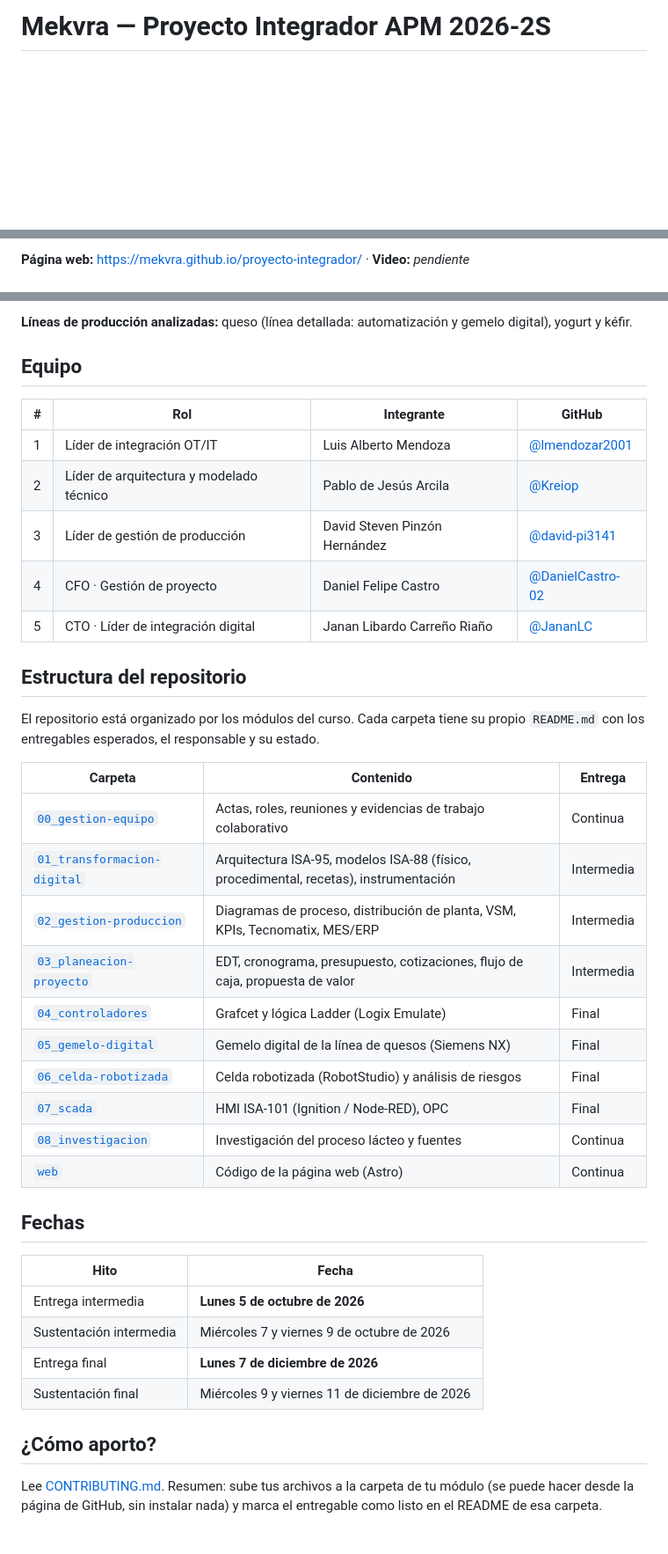
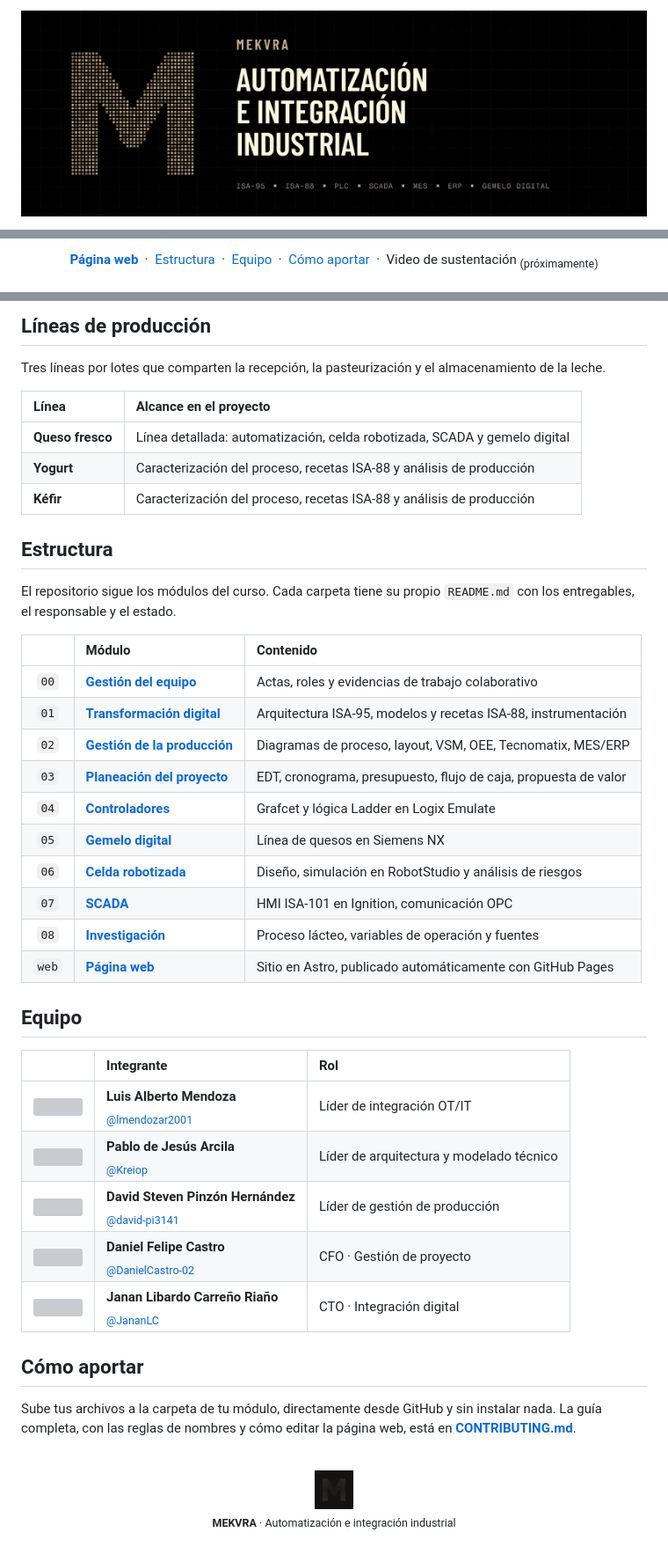
Before and after one commit to Mekvra/proyecto-integrador, a Markdown page: README.md, 3 parts joined by grey strips. Shown at 88% size. Rendered like a GitHub page; pictures changed too: .github/assets/avatar.png (added), .github/assets/banner.png (added); blank space fills up the shorter version; grey boxes are pictures that could not be loaded.

Commit message:
Página web · README

````diff
--- a/README.md
+++ b/README.md
@@ -1,2 +1,6 @@
-# Mekvra — Proyecto Integrador APM 2026-2S
+<p align="center">
+  <a href="https://mekvra.github.io/proyecto-integrador/">
+    <img src=".github/assets/banner.png" alt="Mekvra — Automatización e integración industrial" width="100%">
+  </a>
+</p>
 
@@ -5,3 +13,13 @@
 
-**Página web:** https://mekvra.github.io/proyecto-integrador/ · **Video:** _pendiente_
+<p align="center">
+  <a href="https://mekvra.github.io/proyecto-integrador/"><b>Página web</b></a>
+  &nbsp;·&nbsp;
+  <a href="#estructura">Estructura</a>
+  &nbsp;·&nbsp;
+  <a href="#equipo">Equipo</a>
+  &nbsp;·&nbsp;
+  <a href="CONTRIBUTING.md">Cómo aportar</a>
+  &nbsp;·&nbsp;
+  Video de sustentación <sub>(próximamente)</sub>
+</p>
 
@@ -18,43 +47,50 @@ Proceso → Sensores y actuadores → Control → SCADA → MES → ERP
 ```
 
-**Líneas de producción analizadas:** queso (línea detallada: automatización y gemelo digital), yogurt y kéfir.
+## Líneas de producción
 
-## Equipo
+Tres líneas por lotes que comparten la recepción, la pasteurización y el almacenamiento de la leche.
 
-| # | Rol | Integrante | GitHub |
-|---|-----|------------|--------|
-| 1 | Líder de integración OT/IT | Luis Alberto Mendoza | [@lmendozar2001](https://github.com/lmendozar2001) |
-| 2 | Líder de arquitectura y modelado técnico | Pablo de Jesús Arcila | [@Kreiop](https://github.com/Kreiop) |
-| 3 | Líder de gestión de producción | David Steven Pinzón Hernández | [@david-pi3141](https://github.com/david-pi3141) |
-| 4 | CFO · Gestión de proyecto | Daniel Felipe Castro | [@DanielCastro-02](https://github.com/DanielCastro-02) |
-| 5 | CTO · Líder de integración digital | Janan Libardo Carreño Riaño | [@JananLC](https://github.com/JananLC) |
+| Línea | Alcance en el proyecto |
+|:--|:--|
+| **Queso fresco** | Línea detallada: automatización, celda robotizada, SCADA y gemelo digital |
+| **Yogurt** | Caracterización del proceso, recetas ISA-88 y análisis de producción |
+| **Kéfir** | Caracterización del proceso, recetas ISA-88 y análisis de producción |
 
-## Estructura del repositorio
+<h2 id="estructura">Estructura</h2>
 
-El repositorio está organizado por los módulos del curso. Cada carpeta tiene su propio `README.md` con los entregables esperados, el responsable y su estado.
+El repositorio sigue los módulos del curso. Cada carpeta tiene su propio `README.md` con los entregables, el responsable y el estado.
 
-| Carpeta | Contenido | Entrega |
-|---------|-----------|---------|
-| [`00_gestion-equipo`](00_gestion-equipo) | Actas, roles, reuniones y evidencias de trabajo colaborativo | Continua |
-| [`01_transformacion-digital`](01_transformacion-digital) | Arquitectura ISA-95, modelos ISA-88 (físico, procedimental, recetas), instrumentación | Intermedia |
-| [`02_gestion-produccion`](02_gestion-produccion) | Diagramas de proceso, distribución de planta, VSM, KPIs, Tecnomatix, MES/ERP | Intermedia |
-| [`03_planeacion-proyecto`](03_planeacion-proyecto) | EDT, cronograma, presupuesto, cotizaciones, flujo de caja, propuesta de valor | Intermedia |
-| [`04_controladores`](04_controladores) | Grafcet y lógica Ladder (Logix Emulate) | Final |
-| [`05_gemelo-digital`](05_gemelo-digital) | Gemelo digital de la línea de quesos (Siemens NX) | Final |
-| [`06_celda-robotizada`](06_celda-robotizada) | Celda robotizada (RobotStudio) y análisis de riesgos | Final |
-| [`07_scada`](07_scada) | HMI ISA-101 (Ignition / Node-RED), OPC | Final |
-| [`08_investigacion`](08_investigacion) | Investigación del proceso lácteo y fuentes | Continua |
-| [`web`](web) | Código de la página web (Astro) | Continua |
+| | Módulo | Contenido |
+|:--:|:--|:--|
+| `00` | [**Gestión del equipo**](00_gestion-equipo) | Actas, roles y evidencias de trabajo colaborativo |
+| `01` | [**Transformación digital**](01_transformacion-digital) | Arquitectura ISA-95, modelos y recetas ISA-88, instrumentación |
+| `02` | [**Gestión de la producción**](02_gestion-produccion) | Diagramas de proceso, layout, VSM, OEE, Tecnomatix, MES/ERP |
+| `03` | [**Planeación del proyecto**](03_planeacion-proyecto) | EDT, cronograma, presupuesto, flujo de caja, propuesta de valor |
+| `04` | [**Controladores**](04_controladores) | Grafcet y lógica Ladder en Logix Emulate |
+| `05` | [**Gemelo digital**](05_gemelo-digital) | Línea de quesos en Siemens NX |
+| `06` | [**Celda robotizada**](06_celda-robotizada) | Diseño, simulación en RobotStudio y análisis de riesgos |
+| `07` | [**SCADA**](07_scada) | HMI ISA-101 en Ignition, comunicación OPC |
+| `08` | [**Investigación**](08_investigacion) | Proceso lácteo, variables de operación y fuentes |
+| `web` | [**Página web**](web) | Sitio en Astro, publicado automáticamente con GitHub Pages |
 
-## Fechas
+<h2 id="equipo">Equipo</h2>
 
-| Hito | Fecha |
-|------|-------|
-| Entrega intermedia | **Lunes 5 de octubre de 2026** |
-| Sustentación intermedia | Miércoles 7 y viernes 9 de octubre de 2026 |
-| Entrega final | **Lunes 7 de diciembre de 2026** |
-| Sustentación final | Miércoles 9 y viernes 11 de diciembre de 2026 |
+| | Integrante | Rol |
+|:--:|:--|:--|
+| <img src="https://github.com/lmendozar2001.png?size=80" width="40" alt=""> | **Luis Alberto Mendoza**<br><sub>[@lmendozar2001](https://github.com/lmendozar2001)</sub> | Líder de integración OT/IT |
+| <img src="https://github.com/Kreiop.png?size=80" width="40" alt=""> | **Pablo de Jesús Arcila**<br><sub>[@Kreiop](https://github.com/Kreiop)</sub> | Líder de arquitectura y modelado técnico |
+| <img src="https://github.com/david-pi3141.png?size=80" width="40" alt=""> | **David Steven Pinzón Hernández**<br><sub>[@david-pi3141](https://github.com/david-pi3141)</sub> | Líder de gestión de producción |
+| <img src="https://github.com/DanielCastro-02.png?size=80" width="40" alt=""> | **Daniel Felipe Castro**<br><sub>[@DanielCastro-02](https://github.com/DanielCastro-02)</sub> | CFO · Gestión de proyecto |
+| <img src="https://github.com/JananLC.png?size=80" width="40" alt=""> | **Janan Libardo Carreño Riaño**<br><sub>[@JananLC](https://github.com/JananLC)</sub> | CTO · Integración digital |
 
-## ¿Cómo aporto?
+## Cómo aportar
 
-Lee [CONTRIBUTING.md](CONTRIBUTING.md). Resumen: sube tus archivos a la carpeta de tu módulo (se puede hacer desde la página de GitHub, sin instalar nada) y marca el entregable como listo en el README de esa carpeta.
+Sube tus archivos a la carpeta de tu módulo, directamente desde GitHub y sin instalar nada. La guía completa, con las reglas de nombres y cómo editar la página web, está en **[CONTRIBUTING.md](CONTRIBUTING.md)**.
+
+<br>
+
+<p align="center">
+  <img src=".github/assets/avatar.png" width="44" alt="">
+  <br>
+  <sub><b>MEKVRA</b> · Automatización e integración industrial</sub>
+</p>
````
Also changed, not shown: other parts of README.md (+24 -9 lines), CONTRIBUTING.md (+1 -1 lines), .github/assets/social.png (added), web/DESIGN.md (renamed from DESIGN.md), web/PRODUCT.md (renamed from PRODUCT.md), 2 other files.
